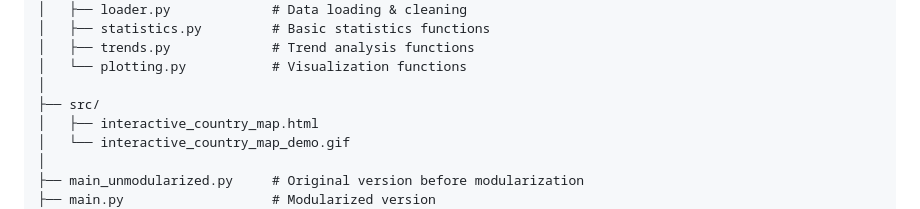
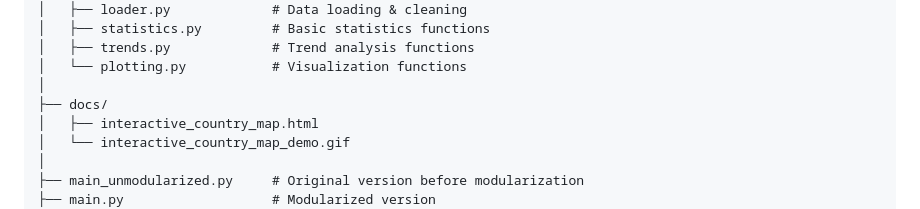
Before and after one commit to BusraCevik/numpy-climate-analyzer, a Markdown page: README.md, the part around the change. Rendered like a GitHub page.

```diff
--- a/README.md
+++ b/README.md
@@ -72,7 +72,7 @@ climate_analyzer/
 │   ├── trends.py             # Trend analysis functions
 │   └── plotting.py           # Visualization functions
 │
-├── src/
+├── docs/
 │   ├── interactive_country_map.html
 │   └── interactive_country_map_demo.gif
 │
```
